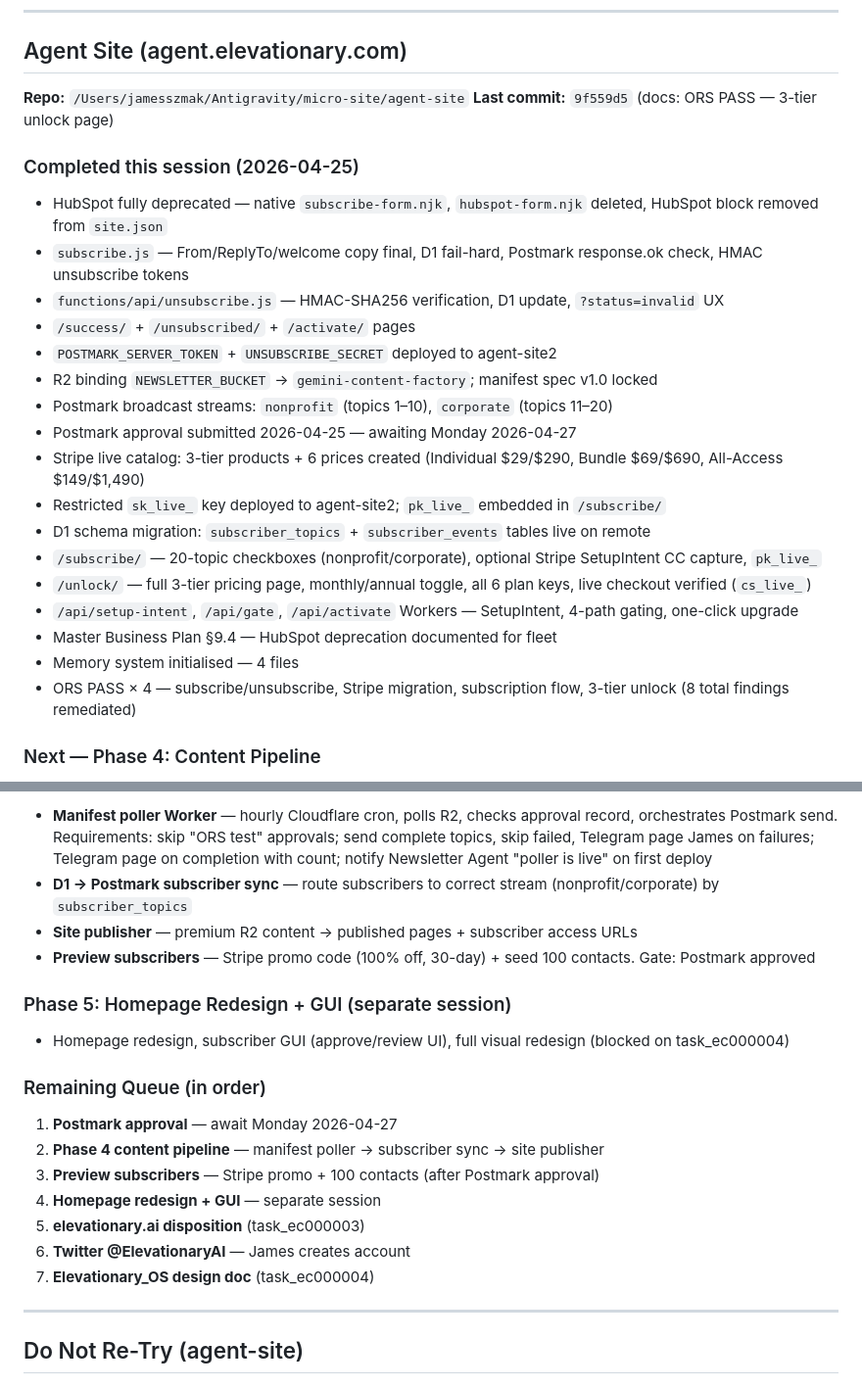
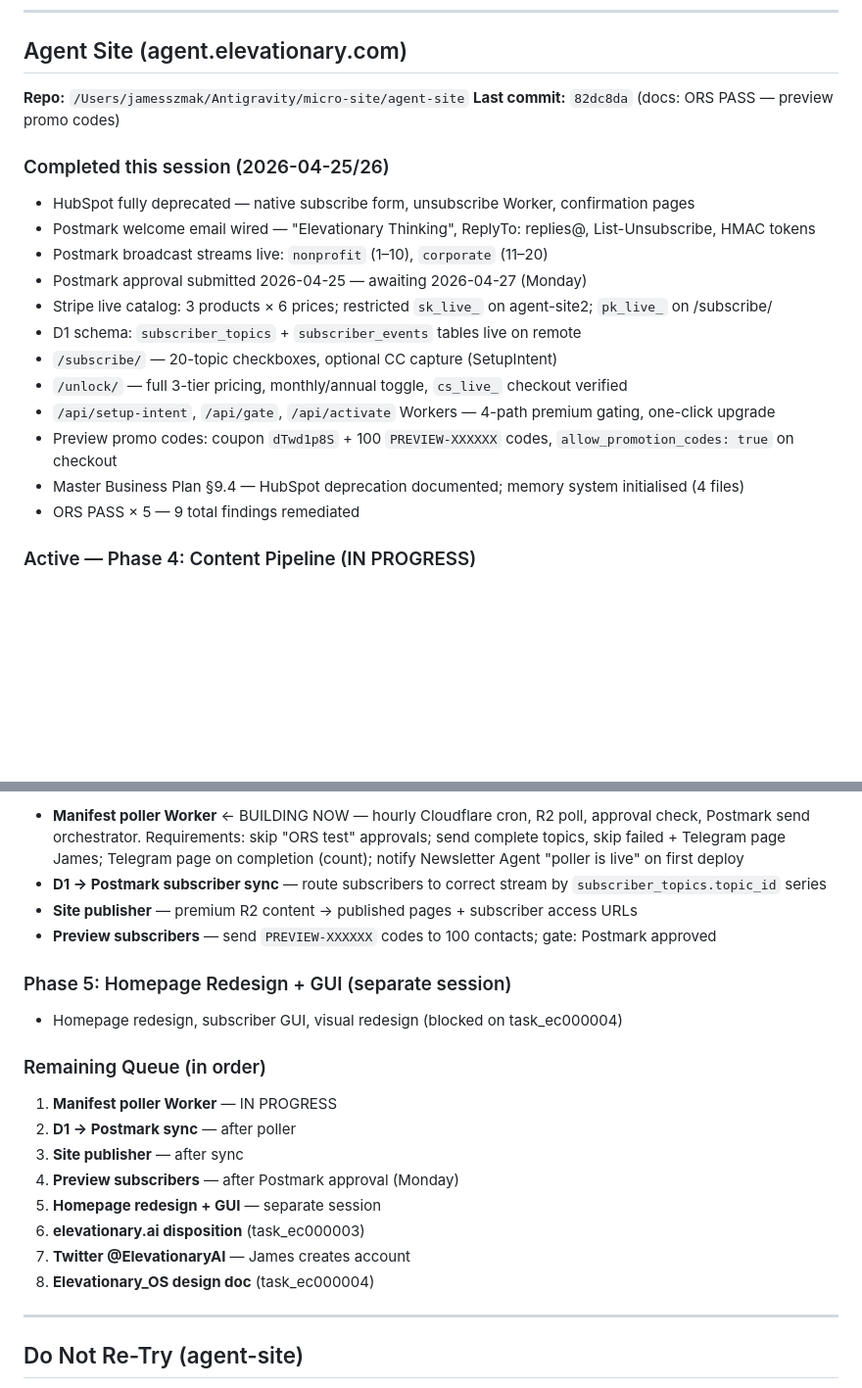
Before and after one commit to Elevationary/agent-site, a Markdown page: docs/session_handover.md, 2 parts joined by grey strips. Shown at 98% size. Drawn GitHub-style; blank space fills up the shorter version.

Commit message:
docs: interim handover + backlog update (2026-04-26)
Phase 4 in progress — manifest poller Worker building now.
Preview promo codes marked complete. Postmark gate Monday.

Co-Authored-By: Claude Sonnet 4.6 <noreply@anthropic.com>

```diff
--- a/docs/session_handover.md
+++ b/docs/session_handover.md
@@ -27,26 +27,21 @@ A pre-existing Single Redirect rule named "Apex → www.elevationary.com" was ac
 ## Agent Site (agent.elevationary.com)
 
 **Repo:** `/Users/jamesszmak/Antigravity/micro-site/agent-site`
-**Last commit:** `9f559d5` (docs: ORS PASS — 3-tier unlock page)
+**Last commit:** `82dc8da` (docs: ORS PASS — preview promo codes)
 
-### Completed this session (2026-04-25)
-- HubSpot fully deprecated — native `subscribe-form.njk`, `hubspot-form.njk` deleted, HubSpot block removed from `site.json`
-- `subscribe.js` — From/ReplyTo/welcome copy final, D1 fail-hard, Postmark response.ok check, HMAC unsubscribe tokens
-- `functions/api/unsubscribe.js` — HMAC-SHA256 verification, D1 update, `?status=invalid` UX
-- `/success/` + `/unsubscribed/` + `/activate/` pages
-- `POSTMARK_SERVER_TOKEN` + `UNSUBSCRIBE_SECRET` deployed to agent-site2
-- R2 binding `NEWSLETTER_BUCKET` → `gemini-content-factory`; manifest spec v1.0 locked
-- Postmark broadcast streams: `nonprofit` (topics 1–10), `corporate` (topics 11–20)
-- Postmark approval submitted 2026-04-25 — awaiting Monday 2026-04-27
-- Stripe live catalog: 3-tier products + 6 prices created (Individual $29/$290, Bundle $69/$690, All-Access $149/$1,490)
-- Restricted `sk_live_` key deployed to agent-site2; `pk_live_` embedded in `/subscribe/`
-- D1 schema migration: `subscriber_topics` + `subscriber_events` tables live on remote
-- `/subscribe/` — 20-topic checkboxes (nonprofit/corporate), optional Stripe SetupIntent CC capture, `pk_live_`
-- `/unlock/` — full 3-tier pricing page, monthly/annual toggle, all 6 plan keys, live checkout verified (`cs_live_`)
-- `/api/setup-intent`, `/api/gate`, `/api/activate` Workers — SetupIntent, 4-path gating, one-click upgrade
-- Master Business Plan §9.4 — HubSpot deprecation documented for fleet
-- Memory system initialised — 4 files
-- ORS PASS × 4 — subscribe/unsubscribe, Stripe migration, subscription flow, 3-tier unlock (8 total findings remediated)
+### Completed this session (2026-04-25/26)
+- HubSpot fully deprecated — native subscribe form, unsubscribe Worker, confirmation pages
+- Postmark welcome email wired — "Elevationary Thinking", ReplyTo: replies@, List-Unsubscribe, HMAC tokens
+- Postmark broadcast streams live: `nonprofit` (1–10), `corporate` (11–20)
+- Postmark approval submitted 2026-04-25 — awaiting 2026-04-27 (Monday)
+- Stripe live catalog: 3 products × 6 prices; restricted `sk_live_` on agent-site2; `pk_live_` on /subscribe/
+- D1 schema: `subscriber_topics` + `subscriber_events` tables live on remote
+- `/subscribe/` — 20-topic checkboxes, optional CC capture (SetupIntent)
+- `/unlock/` — full 3-tier pricing, monthly/annual toggle, `cs_live_` checkout verified
+- `/api/setup-intent`, `/api/gate`, `/api/activate` Workers — 4-path premium gating, one-click upgrade
+- Preview promo codes: coupon `dTwd1p8S` + 100 `PREVIEW-XXXXXX` codes, `allow_promotion_codes: true` on checkout
+- Master Business Plan §9.4 — HubSpot deprecation documented; memory system initialised (4 files)
+- ORS PASS × 5 — 9 total findings remediated
 
-### Next — Phase 4: Content Pipeline
+### Active — Phase 4: Content Pipeline (IN PROGRESS)
 _Architecture: D1 + Postmark (nonprofit/corporate streams) + R2 (NEWSLETTER_BUCKET)_
@@ -54,20 +49,21 @@ _Gate: Postmark approval expected 2026-04-27 (Monday)_
 
-- **Manifest poller Worker** — hourly Cloudflare cron, polls R2, checks approval record, orchestrates Postmark send. Requirements: skip "ORS test" approvals; send complete topics, skip failed, Telegram page James on failures; Telegram page on completion with count; notify Newsletter Agent "poller is live" on first deploy
-- **D1 → Postmark subscriber sync** — route subscribers to correct stream (nonprofit/corporate) by `subscriber_topics`
+- **Manifest poller Worker** ← BUILDING NOW — hourly Cloudflare cron, R2 poll, approval check, Postmark send orchestrator. Requirements: skip "ORS test" approvals; send complete topics, skip failed + Telegram page James; Telegram page on completion (count); notify Newsletter Agent "poller is live" on first deploy
+- **D1 → Postmark subscriber sync** — route subscribers to correct stream by `subscriber_topics.topic_id` series
 - **Site publisher** — premium R2 content → published pages + subscriber access URLs
-- **Preview subscribers** — Stripe promo code (100% off, 30-day) + seed 100 contacts. Gate: Postmark approved
+- **Preview subscribers** — send `PREVIEW-XXXXXX` codes to 100 contacts; gate: Postmark approved
 
 ### Phase 5: Homepage Redesign + GUI (separate session)
-- Homepage redesign, subscriber GUI (approve/review UI), full visual redesign (blocked on task_ec000004)
+- Homepage redesign, subscriber GUI, visual redesign (blocked on task_ec000004)
 
 ### Remaining Queue (in order)
-1. **Postmark approval** — await Monday 2026-04-27
-2. **Phase 4 content pipeline** — manifest poller → subscriber sync → site publisher
-3. **Preview subscribers** — Stripe promo + 100 contacts (after Postmark approval)
-4. **Homepage redesign + GUI** — separate session
-5. **elevationary.ai disposition** (task_ec000003)
-6. **Twitter @ElevationaryAI** — James creates account
-7. **Elevationary_OS design doc** (task_ec000004)
+1. **Manifest poller Worker** — IN PROGRESS
+2. **D1 → Postmark sync** — after poller
+3. **Site publisher** — after sync
+4. **Preview subscribers** — after Postmark approval (Monday)
+5. **Homepage redesign + GUI** — separate session
+6. **elevationary.ai disposition** (task_ec000003)
+7. **Twitter @ElevationaryAI** — James creates account
+8. **Elevationary_OS design doc** (task_ec000004)
 
 ---
 
```
Also changed, not shown: other parts of docs/session_handover.md (+1 -1 lines).
